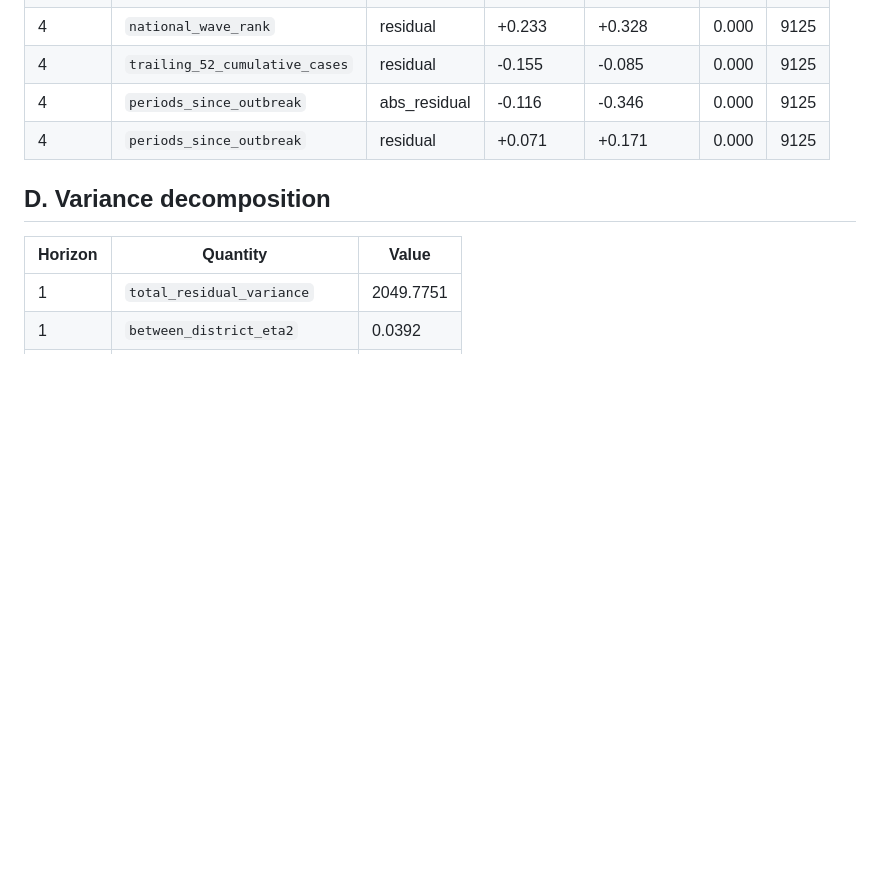
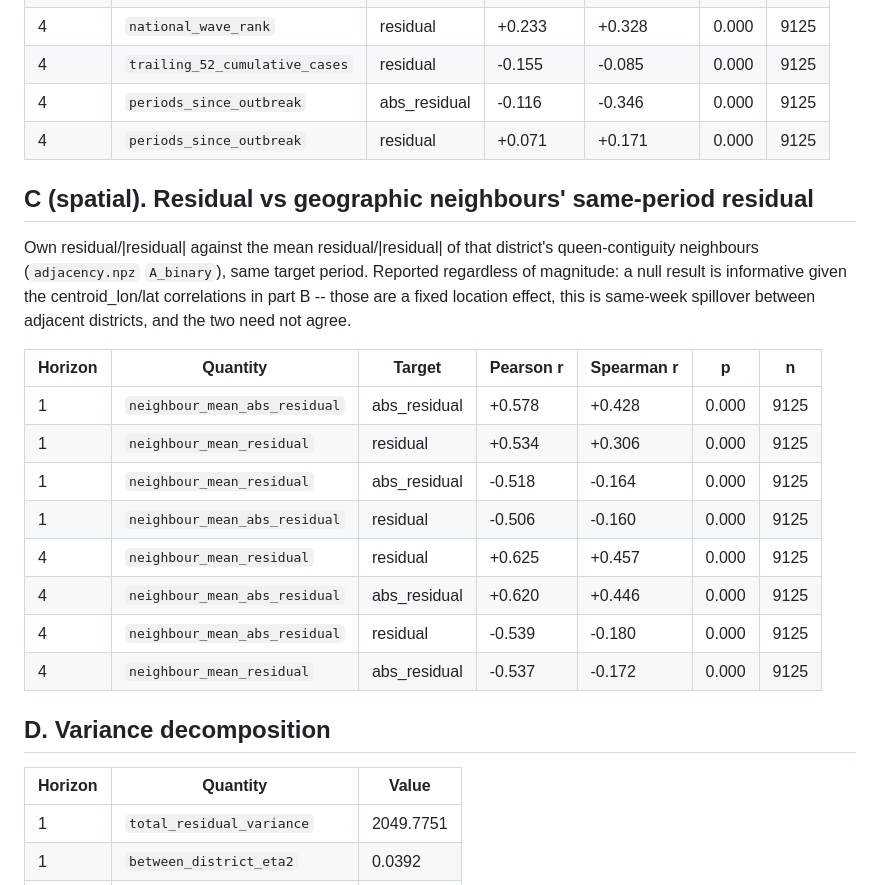
Before and after one commit to nadilHesara/AEGIS-Dengue, a Markdown page: docs/residual_analysis.md, the part around one of its changes. Drawn GitHub-style; blank space fills up the shorter version.

Commit message:
residual diagnostic: add spatial neighbour check, write verdict
Errors correlate with case level, outbreak history, and neighbours (r~0.5-0.6, strongest signal) — not noise.

```diff
--- a/docs/residual_analysis.md
+++ b/docs/residual_analysis.md
@@ -149,6 +149,21 @@ Computed from case history only. `periods_since_outbreak` uses a per-fold 90th-p
 | 4 | `periods_since_outbreak` | abs_residual | -0.116 | -0.346 | 0.000 | 9125 |
 | 4 | `periods_since_outbreak` | residual | +0.071 | +0.171 | 0.000 | 9125 |
 
+## C (spatial). Residual vs geographic neighbours' same-period residual
+
+Own residual/|residual| against the mean residual/|residual| of that district's queen-contiguity neighbours (`adjacency.npz` `A_binary`), same target period. Reported regardless of magnitude: a null result is informative given the centroid_lon/lat correlations in part B -- those are a fixed location effect, this is same-week spillover between adjacent districts, and the two need not agree.
+
+| Horizon | Quantity | Target | Pearson r | Spearman r | p | n |
+| --- | --- | --- | --- | --- | --- | --- |
+| 1 | `neighbour_mean_abs_residual` | abs_residual | +0.578 | +0.428 | 0.000 | 9125 |
+| 1 | `neighbour_mean_residual` | residual | +0.534 | +0.306 | 0.000 | 9125 |
+| 1 | `neighbour_mean_residual` | abs_residual | -0.518 | -0.164 | 0.000 | 9125 |
+| 1 | `neighbour_mean_abs_residual` | residual | -0.506 | -0.160 | 0.000 | 9125 |
+| 4 | `neighbour_mean_residual` | residual | +0.625 | +0.457 | 0.000 | 9125 |
+| 4 | `neighbour_mean_abs_residual` | abs_residual | +0.620 | +0.446 | 0.000 | 9125 |
+| 4 | `neighbour_mean_abs_residual` | residual | -0.539 | -0.180 | 0.000 | 9125 |
+| 4 | `neighbour_mean_residual` | abs_residual | -0.537 | -0.172 | 0.000 | 9125 |
+
 ## D. Variance decomposition
 
 | Horizon | Quantity | Value |
```
Also changed, not shown: other parts of docs/residual_analysis.md (+67 -7 lines).
